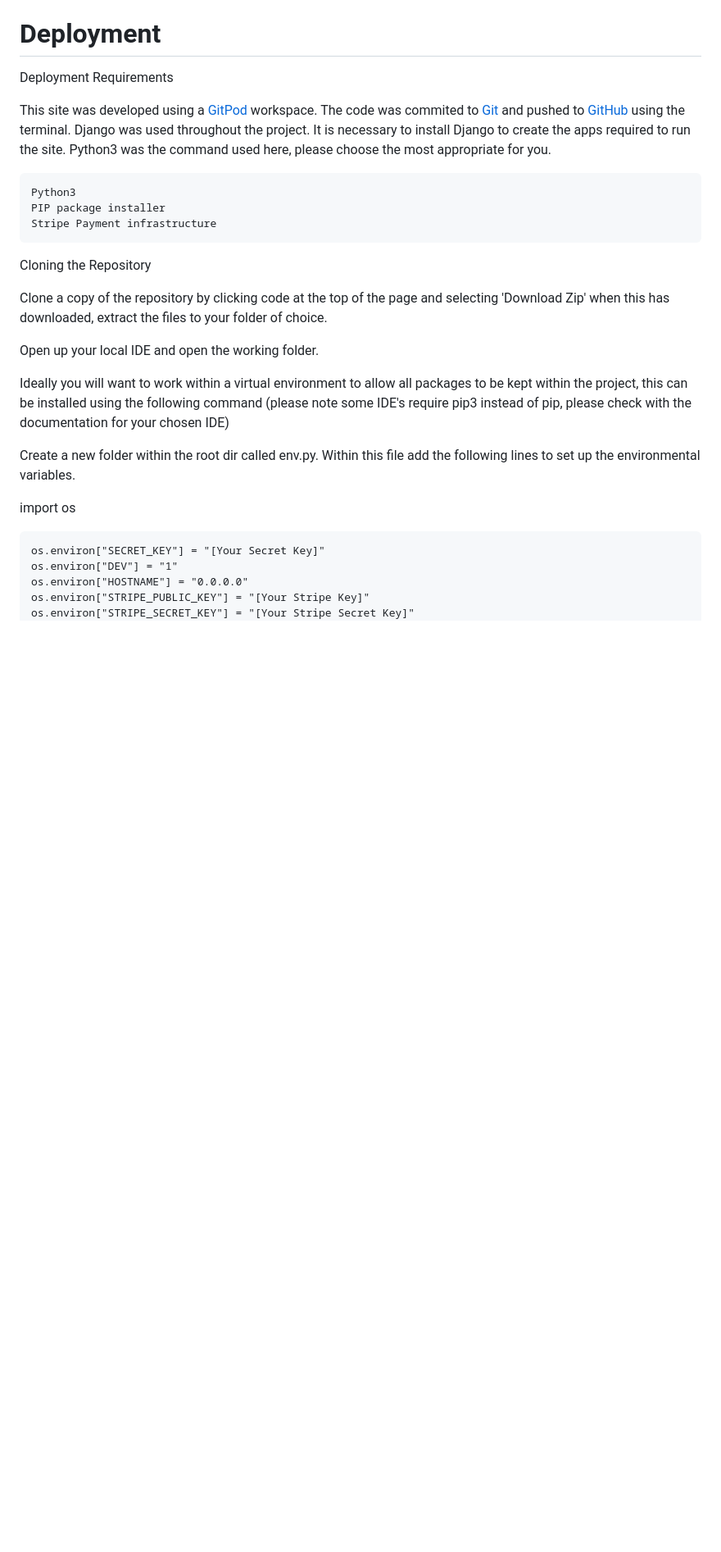
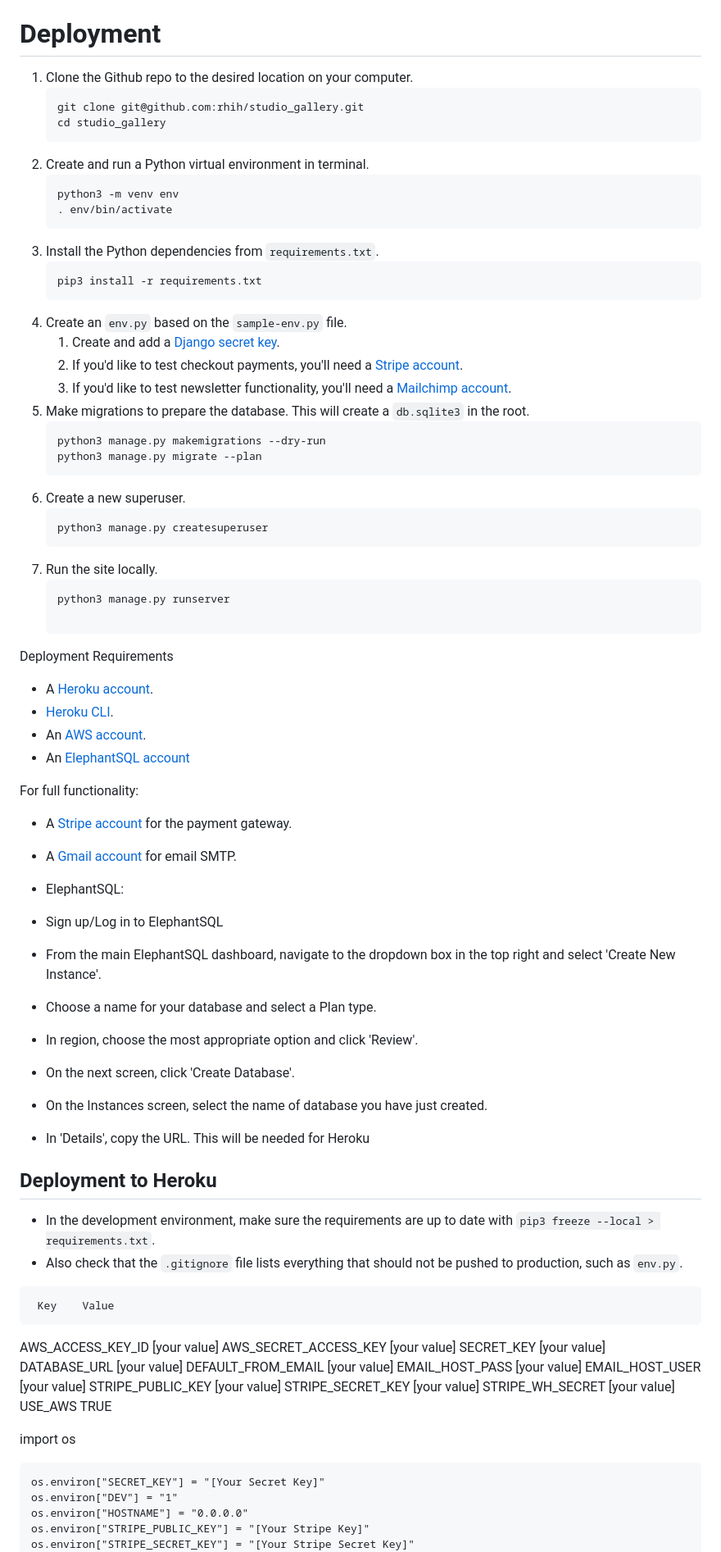
Before and after one commit to RhiH/studio_gallery, a Markdown page: README.md, the part around one of its changes. Shown at 82% size. GitHub-like rendering; blank space fills up the shorter version.

````diff
--- a/README.md
+++ b/README.md
@@ -387,23 +396,79 @@ The project was tested during the process of creating it and errors were fixed a
 
 # Deployment
 
+1. Clone the Github repo to the desired location on your computer.
+   ```
+   git clone git@github.com:rhih/studio_gallery.git
+   cd studio_gallery
+   ```
+2. Create and run a Python virtual environment in terminal.
+   ```
+   python3 -m venv env
+   . env/bin/activate
+   ```
+3. Install the Python dependencies from `requirements.txt`.
+   ```
+   pip3 install -r requirements.txt
+   ```
+4. Create an `env.py` based on the `sample-env.py` file.
+   1. Create and add a [Django secret key](https://django-secret-key-generator.netlify.app/).
+   2. If you'd like to test checkout payments, you'll need a [Stripe account](https://stripe.com/en-gb).
+   3. If you'd like to test newsletter functionality, you'll need a [Mailchimp account](https://mailchimp.com/).
+5. Make migrations to prepare the database. This will create a `db.sqlite3` in the root.
+   ```
+   python3 manage.py makemigrations --dry-run
+   python3 manage.py migrate --plan
+   ```
+6. Create a new superuser.
+   ```
+   python3 manage.py createsuperuser
+   ```
+7. Run the site locally.
+   ```
+   python3 manage.py runserver
+
 Deployment Requirements
 
-This site was developed using a [GitPod](https://gitpod.io/ "Link to GitPod") workspace. The code was commited to [Git](https://git-scm.com/ "Link to Git") and pushed to [GitHub](https://github.com/ "Link to GitHub") using the terminal. Django was used throughout the project. It is necessary to install Django to create the apps required to run the site. Python3 was the command used here, please choose the most appropriate for you.
+- A [Heroku account](https://signup.heroku.com/).
+- [Heroku CLI](https://devcenter.heroku.com/articles/heroku-cli#install-the-heroku-cli).
+- An [AWS account](https://aws.amazon.com/).
+- An [ElephantSQL account](https://www.elephantsql.com/)
+
+For full functionality:
+
+- A [Stripe account](https://stripe.com/en-gb) for the payment gateway.
+- A [Gmail account](https://www.google.com/intl/en-GB/gmail/about/) for email SMTP.
+
+- ElephantSQL:
+
+- Sign up/Log in to ElephantSQL
+- From the main ElephantSQL dashboard, navigate to the dropdown box in the top right and select 'Create New Instance'.
+- Choose a name for your database and select a Plan type.
+- In region, choose the most appropriate option and click 'Review'.
+- On the next screen, click 'Create Database'.
+- On the Instances screen, select the name of database you have just created.
+- In 'Details', copy the URL. This will be needed for Heroku
+
+## Deployment to Heroku
+
+- In the development environment, make sure the requirements are up to date with `pip3 freeze --local > requirements.txt`.
+- Also check that the `.gitignore` file lists everything that should not be pushed to production, such as `env.py`.
+
 ```
-Python3
-PIP package installer
-Stripe Payment infrastructure
+ Key	Value
 ```
-Cloning the Repository
+AWS_ACCESS_KEY_ID	[your value]
+AWS_SECRET_ACCESS_KEY	[your value]
+SECRET_KEY	[your value]
+DATABASE_URL [your value]
+DEFAULT_FROM_EMAIL [your value]
+EMAIL_HOST_PASS [your value]
+EMAIL_HOST_USER [your value]
+STRIPE_PUBLIC_KEY	[your value]
+STRIPE_SECRET_KEY	[your value]
+STRIPE_WH_SECRET [your value]
+USE_AWS	TRUE
 
-Clone a copy of the repository by clicking code at the top of the page and selecting 'Download Zip' when this has downloaded, extract the files to your folder of choice.
-
-Open up your local IDE and open the working folder.
-
-Ideally you will want to work within a virtual environment to allow all packages to be kept within the project, this can be installed using the following command (please note some IDE's require pip3 instead of pip, please check with the documentation for your chosen IDE)
-
-Create a new folder within the root dir called env.py. Within this file add the following lines to set up the environmental variables.
 
 import os
 ```
````
Also changed, not shown: other parts of README.md (+39 -92 lines).
